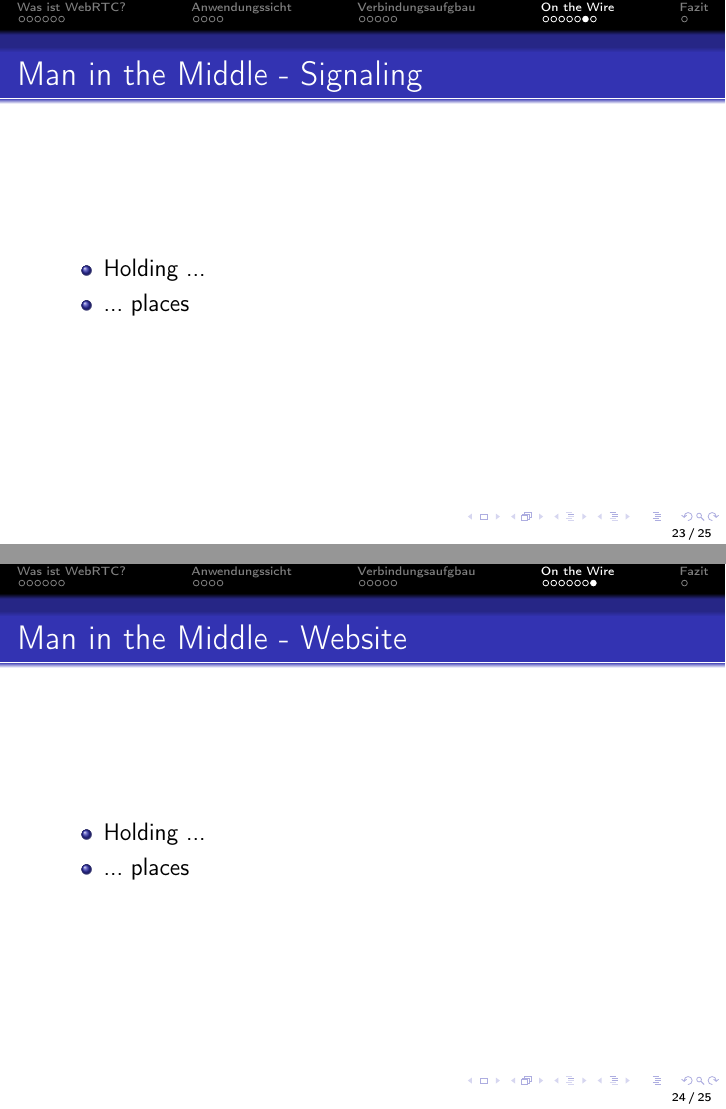
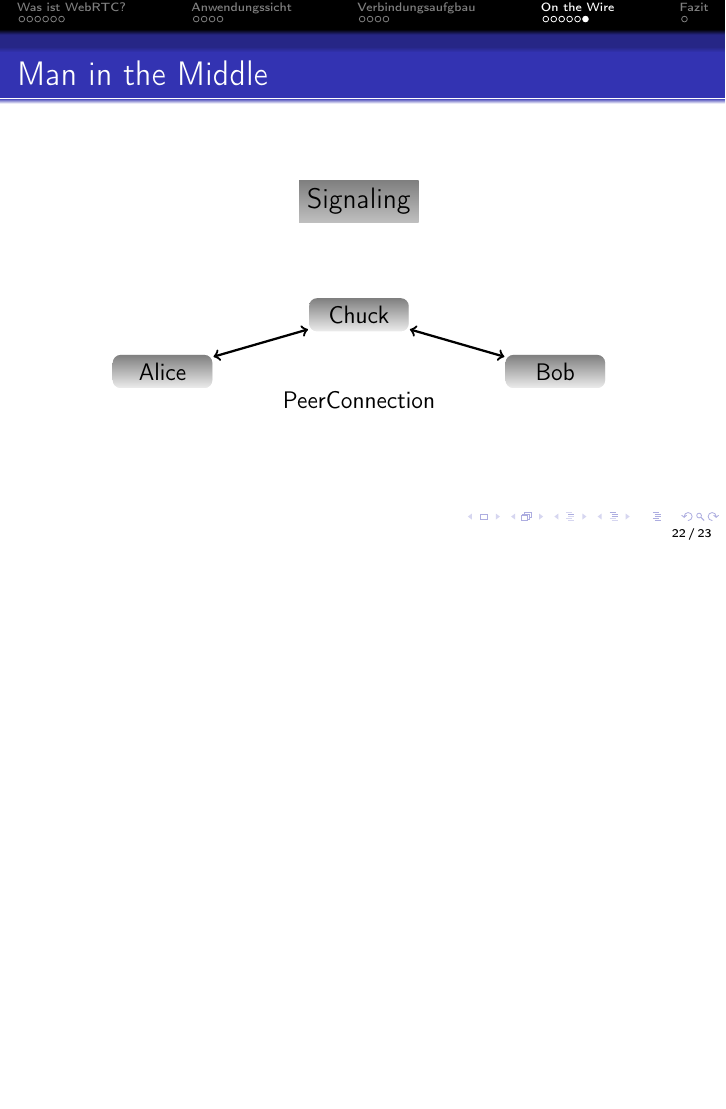
Before and after one commit to Innovailable/webrtc-security-talk, LaTeX slides (src/slides.tex, which reads src/mitm.tex): pages 80 and 81 of 82 before the commit and page 91 of 92 after it, the two joined at a grey line, the shorter picture padded with empty space. Compiled offline with pdfLaTeX.

Commit message:
Add man in the middle stuff

```diff
--- /dev/null
+++ b/src/mitm.tex
@@ -0,0 +1,95 @@
+\begin{tikzpicture}
+  \onslide<+->{}
+
+  \onslide<4,9-11>{
+    \node (offer) at +(180: 2.2) {Offer};
+  }
+
+  \onslide<5,12-14>{
+    \node (answer) at +(0: 2.2) {Answer};
+  }
+
+  \onslide<6,16>{
+    \node (pc) at +(270: 2.5) {PeerConnection};
+  }
+
+  % setup
+
+  \onslide<+->{
+    \node[user] (a) at (210: 4) {Alice};
+    \node[user] (b) at +(330: 4) {Bob};
+  }
+
+  \onslide<+->{
+    \node[server] (signaling) at (90: 1) {\large Signaling};
+  }
+
+  % simple signaling
+
+  \onslide<+>{
+    \draw [dotted, ->] (a) -- (signaling);
+    \draw [dotted, ->] (signaling) -- (b);
+  }
+
+  \onslide<+>{
+    \draw [dotted, <-] (a) -- (signaling);
+    \draw [dotted, <-] (signaling) -- (b);
+  }
+
+  \onslide<+>{
+    \draw [dotted, <->] (a) -- (b);
+  }
+
+  \onslide<+->{}
+
+  % evil chuck
+
+  \onslide<+->{
+    \node[user] (c) at +(270: 1) {Chuck};
+  }
+
+  % replace offer
+
+  \onslide<+>{
+    \draw [->] (a) -- (signaling);
+  }
+
+  \onslide<+>{
+    \draw [inactive, ->] (a) -- (signaling);
+    \draw [->] (signaling) to [bend right] (c);
+  }
+
+  \onslide<+>{
+    \draw [inactive, ->] (a) -- (signaling);
+    \draw [inactive, ->] (signaling) to [bend right] (c);
+    \draw [->] (c) to [bend right] (signaling);
+    \draw [->] (signaling) -- (b);
+  }
+
+  % replace answer
+
+  \onslide<+>{
+    \draw [<-] (signaling) -- (b);
+  }
+
+  \onslide<+>{
+    \draw [inactive, <-] (signaling) -- (b);
+    \draw [<-] (c) to [bend right] (signaling);
+  }
+
+  \onslide<+>{
+    \draw [inactive, <-] (signaling) -- (b);
+    \draw [inactive, <-] (c) to [bend right] (signaling);
+    \draw [<-] (signaling) to [bend right] (c);
+    \draw [<-] (a) -- (signaling);
+  }
+
+  \onslide<+>{}
+
+  % profit
+
+  \onslide<+>{
+    \draw [<->] (a) -- (c);
+    \draw [<->] (c) -- (b);
+  }
+\end{tikzpicture}
--- a/src/slides.tex
+++ b/src/slides.tex
@@ -10,9 +10,11 @@
 \usepackage{multicol}
 
 \usepackage{tikz}
+\usetikzlibrary{positioning,arrows}
 \tikzstyle{user} = [rectangle, rounded corners, fill=gray!20, bottom color=gray!15, minimum width=50pt]
 \tikzstyle{server} = [rectangle, fill=gray!60, bottom color=gray!50, minimum width=60pt, minimum height= 20pt]
-\tikzstyle{active}=[line width=0.5mm]
+\tikzstyle{every path} = [line width=0.4mm]
+\tikzstyle{inactive} = [color=gray!30]
 
 % fix appendix
 
@@ -216,19 +222,8 @@
 \end{frame}
 
 \begin{frame}
-  \frametitle{Man in the Middle - Signaling}
-  \begin{itemize}
-    \item Holding ...
-    \item ... places
-  \end{itemize}
-\end{frame}
-
-\begin{frame}
-  \frametitle{Man in the Middle - Website}
-  \begin{itemize}
-    \item Holding ...
-    \item ... places
-  \end{itemize}
+  \frametitle{Man in the Middle}
+  \centerline{\input{src/mitm.tex}}
 \end{frame}
 
 
```
Also changed, not shown: src/signaling.tex (+19 -19 lines), src/slides.tex (54 more changed lines).
